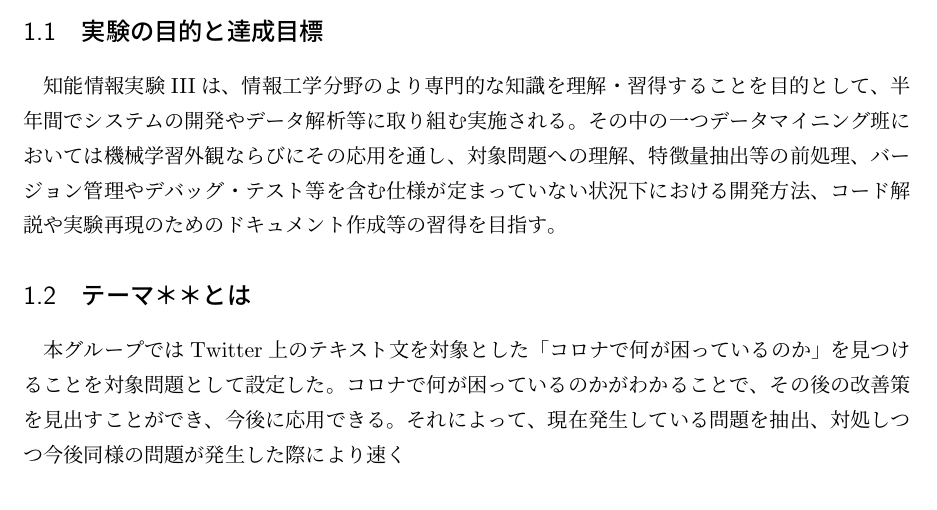
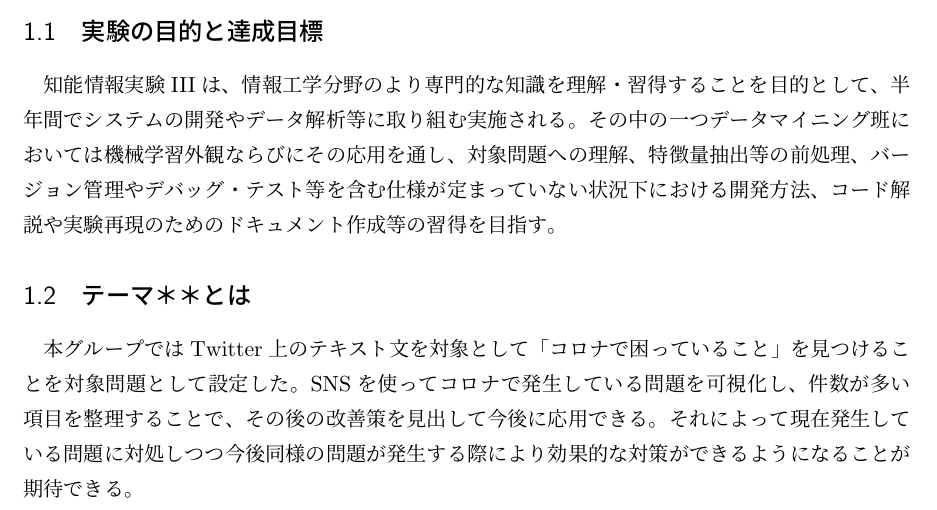
Before and after one commit to matsuda13/stulab3_project, a LaTeX document (中間レポート.tex): part of page 3 of 4, cut so that both start at the same text. Compiled offline with pLaTeX and dvipdfmx.

Commit message:
add theme

```diff
--- a/中間レポート.tex
+++ b/中間レポート.tex
@@ -23,7 +23,7 @@
 その中の一つデータマイニング班においては機械学習外観ならびにその応用を通し、対象問題への理解、特徴量抽出等の前処理、バージョン管理やデバッグ・テスト等を含む仕様が定まっていない状況下における開発方法、コード解説や実験再現のためのドキュメント作成等の習得を目指す。
 
 \subsection{テーマ＊＊とは}
-本グループではTwitter上のテキスト文を対象とした「コロナで何が困っているのか」を見つけることを対象問題として設定した。コロナで何が困っているのかがわかることで、その後の改善策を見出すことができ、今後に応用できる。それによって、現在発生している問題を抽出、対処しつつ今後同様の問題が発生した際により速く
+本グループではTwitter上のテキスト文を対象として「コロナで困っていること」を見つけることを対象問題として設定した。SNSを使ってコロナで発生している問題を可視化し、件数が多い項目を整理することで、その後の改善策を見出して今後に応用できる。それによって現在発生している問題に対処しつつ今後同様の問題が発生する際により効果的な対策ができるようになることが期待できる。
 
 \section{実験方法}
 \subsection{実験目的}
```
